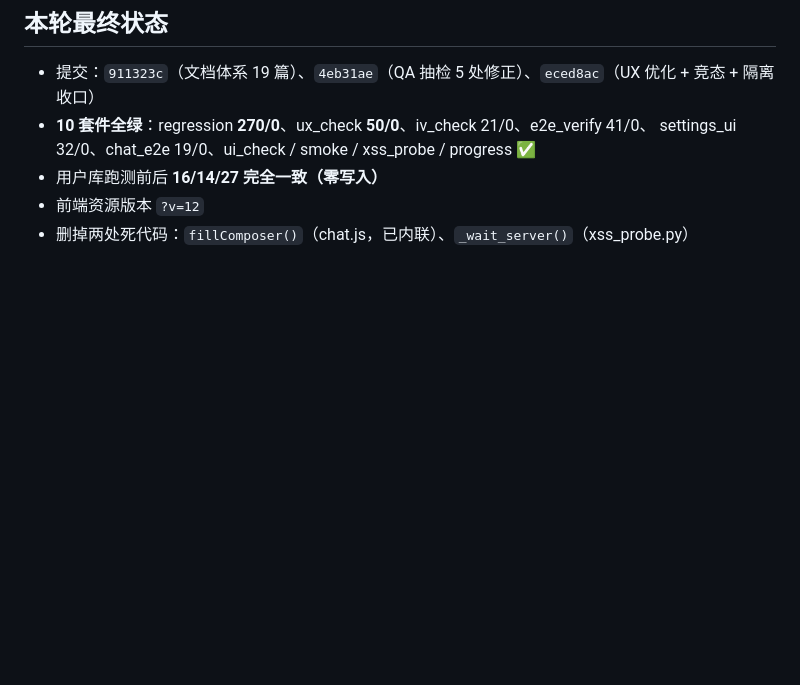
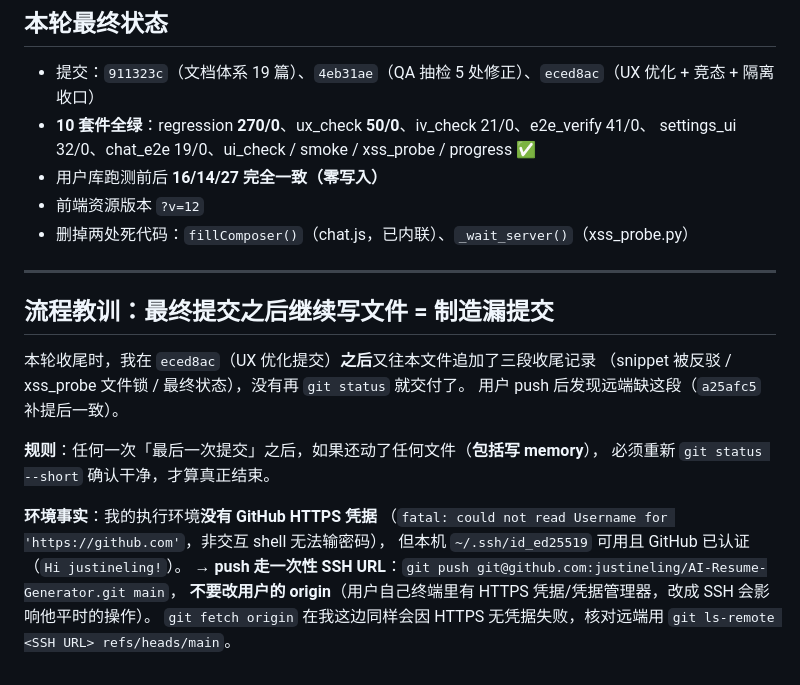
Before and after one commit to justineling/AI-Resume-Generator, a Markdown page: .workbuddy-ai/memory/2026-10-15.md, the part around the change. Drawn GitHub-style; blank space fills up the shorter version.

Commit message:
docs: 记录「提交后继续写文件」的漏提交教训与 SSH push 方式
1. 规则：最后一次提交之后若还动了文件（含 memory），必须重新
   git status --short 确认干净才算结束（本轮就是这样漏的）。
2. 环境事实：我的执行环境无 GitHub HTTPS 凭据，但 ~/.ssh/id_ed25519
   可用 → push 用一次性 SSH URL，不改用户的 origin；
   核对远端用 git ls-remote <SSH URL> refs/heads/main。

```diff
--- a/.workbuddy-ai/memory/2026-10-15.md
+++ b/.workbuddy-ai/memory/2026-10-15.md
@@ -123,3 +123,21 @@ QA 被要求「**反例优先**：重点说哪些写错了，写对的不用罗
 - 用户库跑测前后 **16/14/27 完全一致（零写入）**
 - 前端资源版本 `?v=12`
 - 删掉两处死代码：`fillComposer()`（chat.js，已内联）、`_wait_server()`（xss_probe.py）
+
+---
+
+## 流程教训：最终提交之后继续写文件 = 制造漏提交
+
+本轮收尾时，我在 `eced8ac`（UX 优化提交）**之后**又往本文件追加了三段收尾记录
+（snippet 被反驳 / xss_probe 文件锁 / 最终状态），没有再 `git status` 就交付了。
+用户 push 后发现远端缺这段（`a25afc5` 补提后一致）。
+
+**规则**：任何一次「最后一次提交」之后，如果还动了任何文件（**包括写 memory**），
+必须重新 `git status --short` 确认干净，才算真正结束。
+
+**环境事实**：我的执行环境**没有 GitHub HTTPS 凭据**
+（`fatal: could not read Username for 'https://github.com'`，非交互 shell 无法输密码），
+但本机 `~/.ssh/id_ed25519` 可用且 GitHub 已认证（`Hi justineling!`）。
+→ **push 走一次性 SSH URL**：`git push git@github.com:justineling/AI-Resume-Generator.git main`，
+**不要改用户的 origin**（用户自己终端里有 HTTPS 凭据/凭据管理器，改成 SSH 会影响他平时的操作）。
+`git fetch origin` 在我这边同样会因 HTTPS 无凭据失败，核对远端用 `git ls-remote <SSH URL> refs/heads/main`。
```
